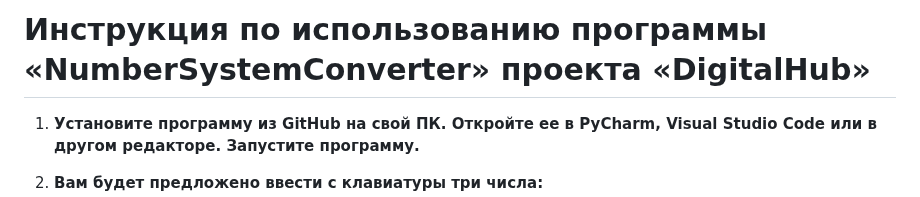
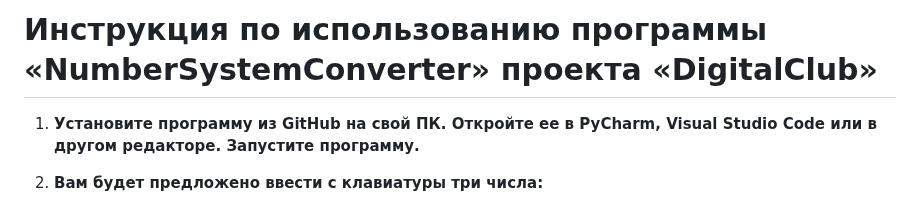
Before and after one commit to Prophet-141/Programming-Technologies-Projects, a Markdown page: README.md, the part around the change. GitHub-like rendering.

```diff
--- a/README.md
+++ b/README.md
@@ -1,4 +1,4 @@
-Инструкция по использованию программы «NumberSystemConverter» проекта «DigitalHub»
+Инструкция по использованию программы «NumberSystemConverter» проекта «DigitalClub»
 =========
 
 1. **Установите программу из GitHub на свой ПК. Откройте ее в PyCharm, Visual Studio Code или в другом редакторе. Запустите программу.**
```
